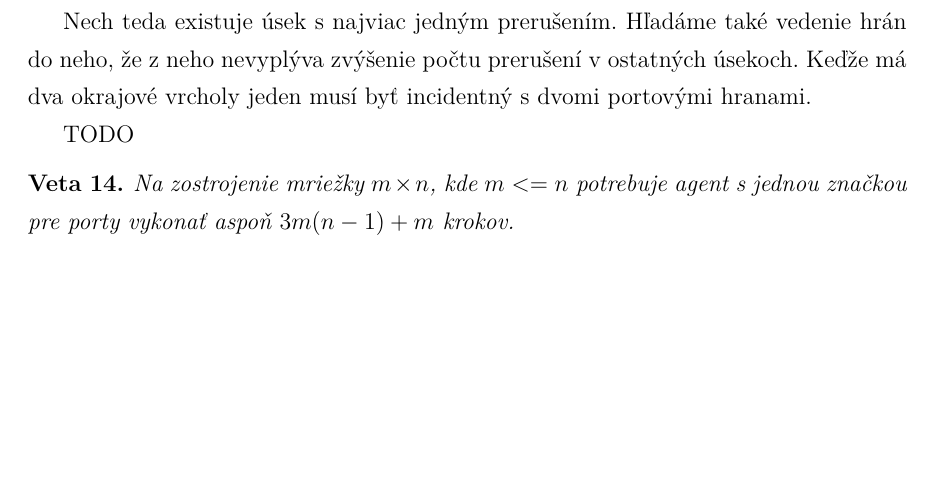
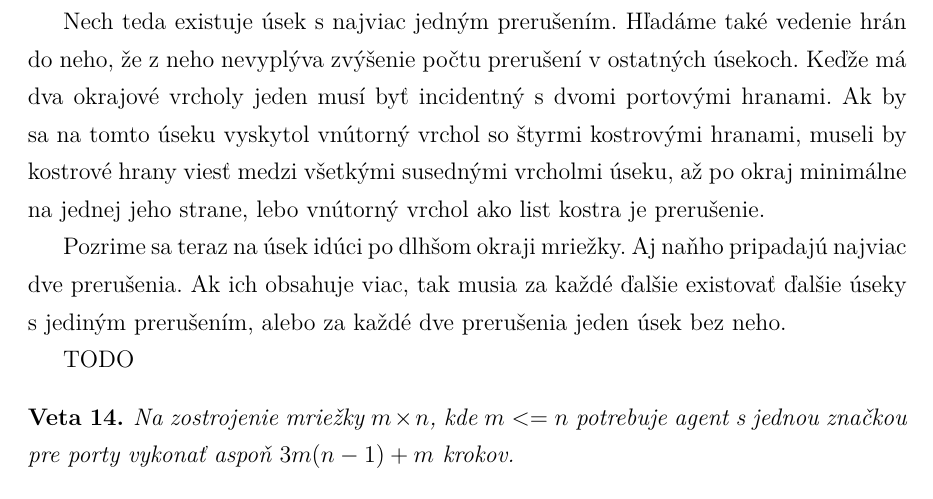
Before and after one commit to jkkj/diplomovka, a LaTeX thesis (smirak.tex, which reads mriezka.tex): part of page 35 of 55 before the commit and part of page 35 of 56 after it, cut so that both start at the same text, the shorter picture padded with empty space. Compiled offline with pdfLaTeX.

Commit message:
mriežka .. dirichlet ... :)

```diff
--- a/mriezka.tex
+++ b/mriezka.tex
@@ -497,7 +497,15 @@ nebudú mať kde vynucovať viac prerušení.
 Nech teda existuje úsek s najviac jedným prerušením. Hľadáme také vedenie
 hrán do neho, že z neho nevyplýva zvýšenie počtu prerušení v ostatných
 úsekoch. Keďže má dva okrajové vrcholy jeden musí byť incidentný s dvomi
-portovými hranami.
+portovými hranami. Ak by sa na tomto úseku vyskytol vnútorný vrchol so
+štyrmi kostrovými hranami, museli by kostrové hrany viesť medzi všetkými
+susednými vrcholmi úseku, až po okraj minimálne na jednej jeho strane, lebo
+vnútorný vrchol ako list kostra je prerušenie.
+
+Pozrime sa teraz na úsek idúci po dlhšom okraji mriežky. Aj naňho pripadajú
+najviac dve prerušenia. Ak ich obsahuje viac, tak musia za každé ďalšie
+existovať ďalšie úseky s jediným prerušením, alebo za každé dve prerušenia
+jeden úsek bez neho.
 
 
 TODO
```
Also changed, not shown: smirak.pdf, 3 other files.
